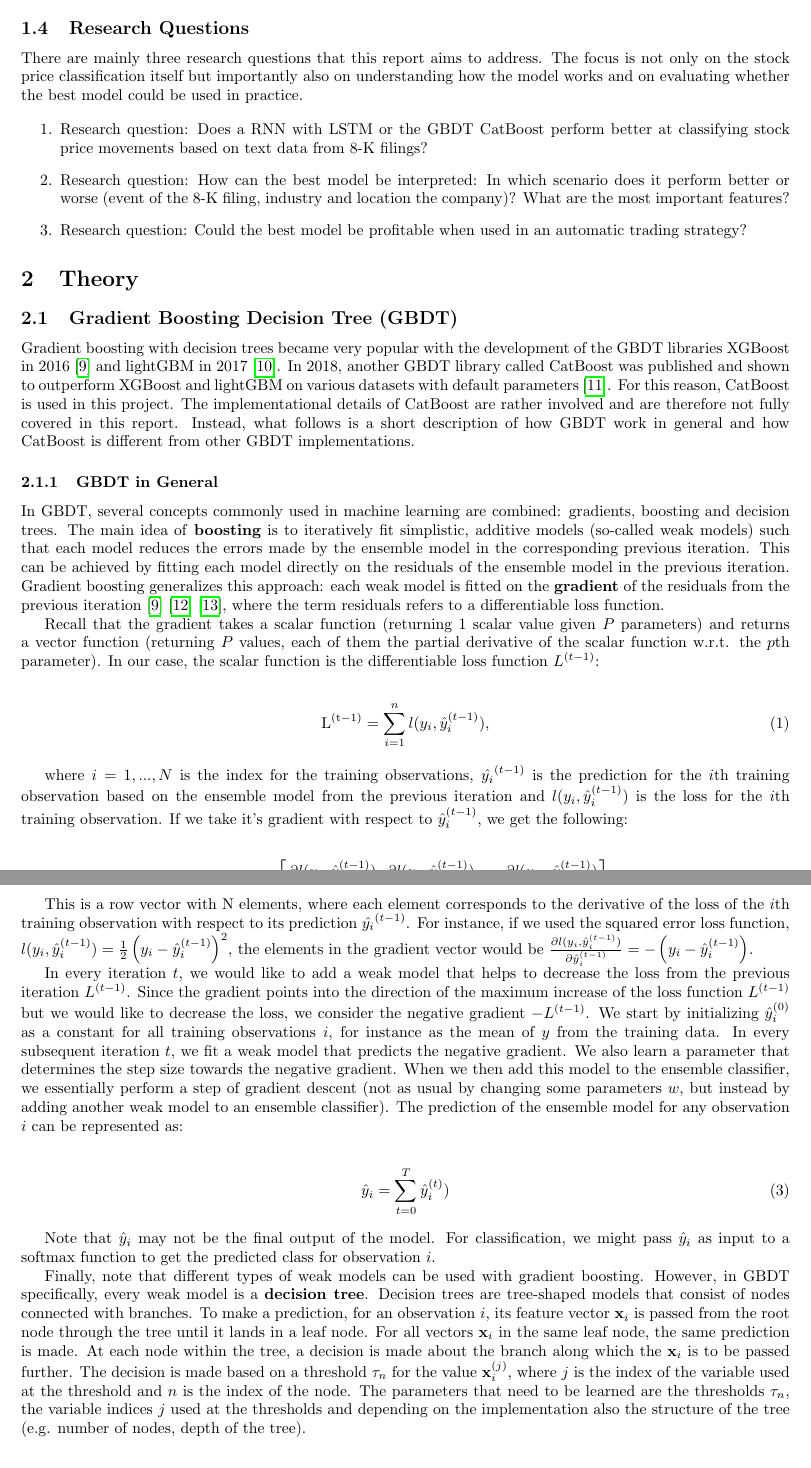
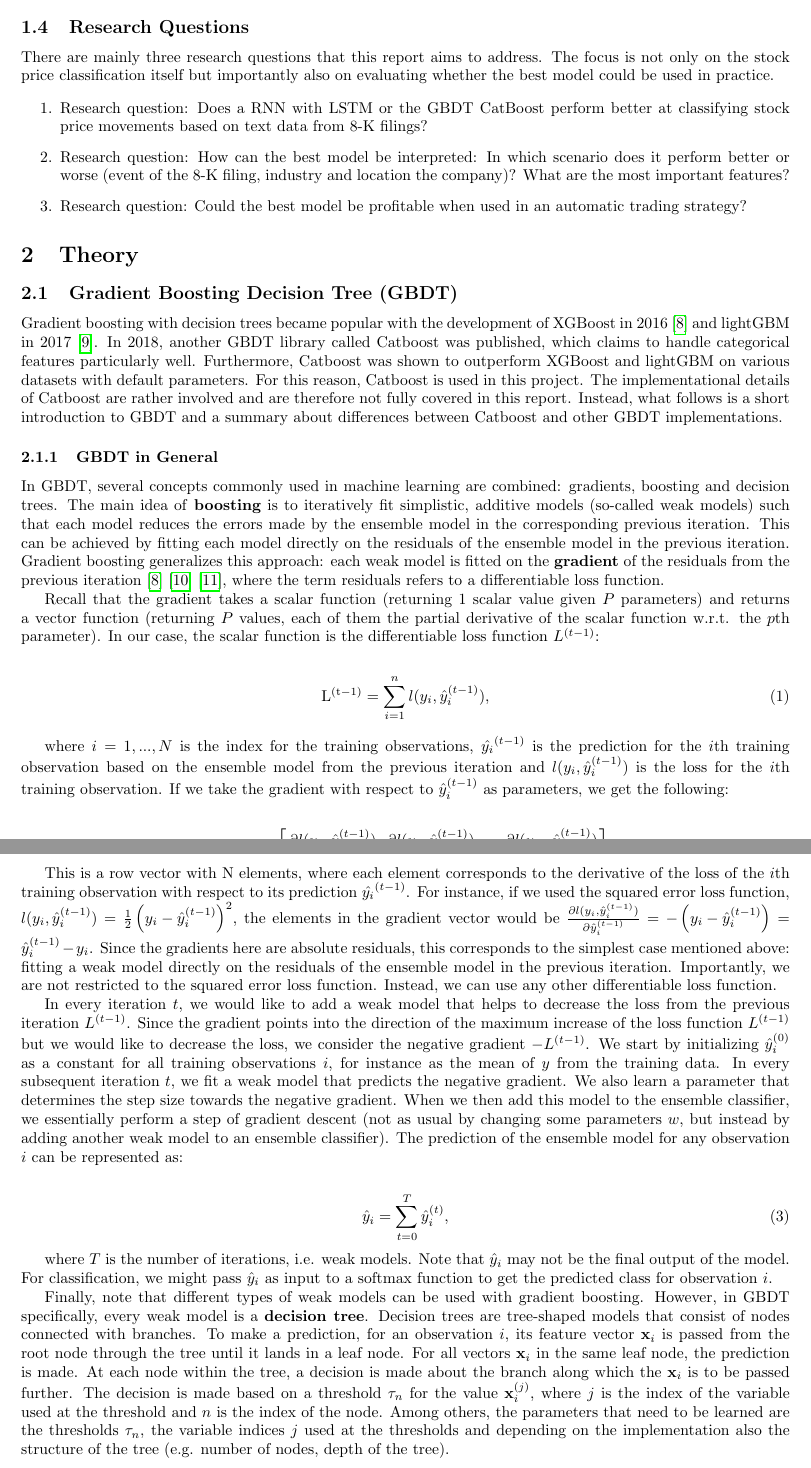
Before and after one commit to juliuskittler/textmining-report, a LaTeX paper (textmining_julki092.tex): two parts of pages 7 and 8 of 13, joined at a grey line, cut so that both start at the same text. Compiled offline with pdfLaTeX.

Commit message:
Add report after review up to incl. Catboost

```diff
--- a/textmining_julki092.tex
+++ b/textmining_julki092.tex
@@ -144,7 +144,7 @@
 
 	\subsection{Research Questions}
 
-	There are mainly three research questions that this report aims to address. The focus is not only on the stock price classification itself but importantly also on understanding how the model works and on evaluating whether the best model could be used in practice.
+	There are mainly three research questions that this report aims to address. The focus is not only on the stock price classification itself but importantly also on evaluating whether the best model could be used in practice.
 
 	\begin{enumerate}
 		\item Research question: Does a RNN with LSTM or the GBDT CatBoost perform better at classifying stock price movements based on text data from 8-K filings?
@@ -157,7 +157,8 @@
 
 	\subsection{Gradient Boosting Decision Tree (GBDT)}
 
-	Gradient boosting with decision trees became very popular with the development of the GBDT libraries XGBoost in 2016 \cite{chen_xgboost:_2016} and lightGBM in 2017 \cite{ke_lightgbm:_2017}. In 2018, another GBDT library called CatBoost was published and shown to outperform XGBoost and lightGBM on various datasets with default parameters \cite{dorogush_catboost:_2018}. For this reason, CatBoost is used in this project. The implementational details of CatBoost are rather involved and are therefore not fully covered in this report. Instead, what follows is a short description of how GBDT work in general and how CatBoost is different from other GBDT implementations.
+	Gradient boosting with decision trees became popular with the development of XGBoost in 2016 \cite{chen_xgboost:_2016} and lightGBM in 2017 \cite{ke_lightgbm:_2017}. In 2018, another GBDT library called Catboost was published, which claims to handle categorical features particularly well. Furthermore, Catboost was shown to outperform XGBoost and lightGBM on various datasets with default parameters. For this reason, Catboost is used in this project. The implementational details of Catboost are rather involved and are therefore not fully covered in this report. Instead, what follows is a short introduction to GBDT and a summary about differences between Catboost and other GBDT implementations.
+
 
 	\subsubsection{GBDT in General}
 
@@ -169,24 +170,25 @@
 	\mathrm{L^{(t-1)}} = \sum_{i=1}^n l(y_i, \hat{y}_i^{(t-1)}),
 	\end{align}
 
-	where $i = 1, ..., N$ is the index for the training observations, $\hat{y_i}^{(t-1)}$ is the prediction for the $i$th training observation based on the ensemble model from the previous iteration and $l(y_i, \hat{y}_i^{(t-1)})$ is the loss for the $i$th training observation. If we take it's gradient with respect to $\hat{y}_i^{(t-1)}$, we get the following:
+	where $i = 1, ..., N$ is the index for the training observations, $\hat{y_i}^{(t-1)}$ is the prediction for the $i$th training observation based on the ensemble model from the previous iteration and $l(y_i, \hat{y}_i^{(t-1)})$ is the loss for the $i$th training observation. If we take the gradient with respect to $\hat{y}_i^{(t-1)}$ as parameters, we get the following:
 
 	\begin{align}
 		\nabla L^{(t-1)} = \left[\frac{\partial l(y_1, \hat{y}_1^{(t-1)})}{\partial \hat{y}_1^{(t-1)}}, \frac{\partial l(y_2, \hat{y}_2^{(t-1)})}{\partial \hat{y}_2^{(t-1)}}, ..., \frac{\partial l(y_N, \hat{y}_N^{(t-1)})}{\partial \hat{y}_N^{(t-1)}}\right]
 	\end{align}
 
-	This is a row vector with N elements, where each element corresponds to the derivative of the loss of the $i$th training observation with respect to its prediction $\hat{y_i}^{(t-1)}$. For instance, if we used the squared error loss function, $l(y_i, \hat{y}_i^{(t-1)}) = \frac{1}{2} \left(y_i - \hat{y}_i^{(t-1)}\right)^2$, the elements in the gradient vector would be $\frac{\partial l(y_i, \hat{y}_i^{(t-1)})}{\partial \hat{y}_i^{(t-1)}} = -\left(y_i - \hat{y}_i^{(t-1)}\right)$.
+	This is a row vector with N elements, where each element corresponds to the derivative of the loss of the $i$th training observation with respect to its prediction $\hat{y_i}^{(t-1)}$. For instance, if we used the squared error loss function, $l(y_i, \hat{y}_i^{(t-1)}) = \frac{1}{2} \left(y_i - \hat{y}_i^{(t-1)}\right)^2$, the elements in the gradient vector would be $\frac{\partial l(y_i, \hat{y}_i^{(t-1)})}{\partial \hat{y}_i^{(t-1)}} = -\left(y_i - \hat{y}_i^{(t-1)}\right) = \hat{y}_i^{(t-1)} - y_i$. Since the gradients here are absolute residuals, this corresponds to the simplest case mentioned above: fitting a weak model directly on the residuals of the ensemble model in the previous iteration. Importantly, we are not restricted to the squared error loss function. Instead, we can use any other differentiable loss function.
 
 	In every iteration $t$, we would like to add a weak model that helps to decrease the loss from the previous iteration $L^{(t-1)}$. Since the gradient points into the direction of the maximum increase of the loss function $L^{(t-1)}$ but we would like to decrease the loss, we consider the negative gradient $-L^{(t-1)}$.
 	We start by initializing $\hat{y}_i^{(0)}$ as a constant for all training observations $i$, for instance as the mean of $y$ from the training data. In every subsequent iteration $t$, we fit a weak model that predicts the negative gradient. We also learn a parameter that determines the step size towards the negative gradient. When we then add this model to the ensemble classifier, we essentially perform a step of gradient descent (not as usual by changing some parameters $w$, but instead by adding another weak model to an ensemble classifier). The prediction of the ensemble model for any observation $i$ can be represented as:
 
 	\begin{align}
-	 \hat{y}_i = \sum_{t = 0}^T \hat{y}_i^{(t)})
+	 \hat{y}_i = \sum_{t = 0}^T \hat{y}_i^{(t)},
 	\end{align}
 
-	Note that $\hat{y}_i$ may not be the final output of the model. For classification, we might pass $\hat{y}_i$ as input to a softmax function to get the predicted class for observation $i$.
+	where $T$ is the number of iterations, i.e. weak models. Note that $\hat{y}_i$ may not be the final output of the model. For classification, we might pass $\hat{y}_i$ as input to a softmax function to get the predicted class for observation $i$.
 
-	Finally, note that different types of weak models can be used with gradient boosting. However, in GBDT specifically, every weak model is a \textbf{decision tree}. Decision trees are tree-shaped models that consist of nodes connected with branches. To make a prediction, for an observation $i$, its feature vector $\textbf{x}_i$ is passed from the root node through the tree until it lands in a leaf node. For all vectors $\textbf{x}_i$ in the same leaf node, the same prediction is made. At each node within the tree, a decision is made about the branch along which the $\textbf{x}_i$ is to be passed further. The decision is made based on a threshold $\tau_n$ for the value $\textbf{x}_{i}^{(j)}$, where $j$ is the index of the variable used at the threshold and $n$ is the index of the node. The parameters that need to be learned are the thresholds $\tau_n$, the variable indices $j$ used at the thresholds and depending on the implementation also the structure of the tree (e.g. number of nodes, depth of the tree).
+	Finally, note that different types of weak models can be used with gradient boosting. However, in GBDT specifically, every weak model is a \textbf{decision tree}. Decision trees are tree-shaped models that consist of nodes connected with branches. To make a prediction, for an observation $i$, its feature vector $\textbf{x}_i$ is passed from the root node through the tree until it lands in a leaf node. For all vectors $\textbf{x}_i$ in the same leaf node, the prediction is made. At each node within the tree, a decision is made about the branch along which the $\textbf{x}_i$ is to be passed further. The decision is made based on a threshold $\tau_n$ for the value $\textbf{x}_{i}^{(j)}$, where $j$ is the index of the variable used at the threshold and $n$ is the index of the node. Among others, the parameters that need to be learned are the thresholds $\tau_n$, the variable indices $j$ used at the thresholds and depending on the implementation also the structure of the tree (e.g. number of nodes, depth of the tree).
+
 
 	\subsubsection{CatBoost}
 
```
Also changed, not shown: textmining_julki092.pdf, textmining_julki092.tex (21 more changed lines).
